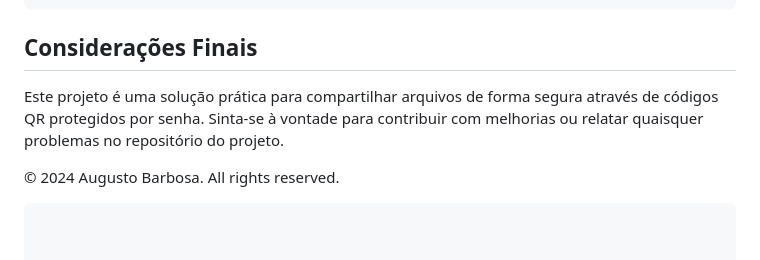
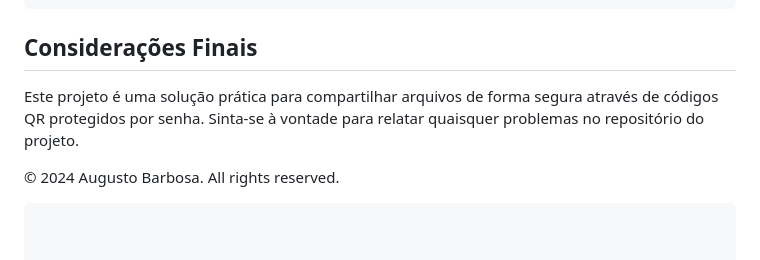
Before and after one commit to supp3rguto/QR_CodeD, a Markdown page: README.md, the part around the change. Rendered like a GitHub page.

````diff
--- a/README.md
+++ b/README.md
@@ -391,7 +391,7 @@ footer {
 
 ## Considerações Finais
 
-Este projeto é uma solução prática para compartilhar arquivos de forma segura através de códigos QR protegidos por senha. Sinta-se à vontade para contribuir com melhorias ou relatar quaisquer problemas no repositório do projeto.
+Este projeto é uma solução prática para compartilhar arquivos de forma segura através de códigos QR protegidos por senha. Sinta-se à vontade para relatar quaisquer problemas no repositório do projeto.
 
 © 2024 Augusto Barbosa. All rights reserved.
 ```
````
